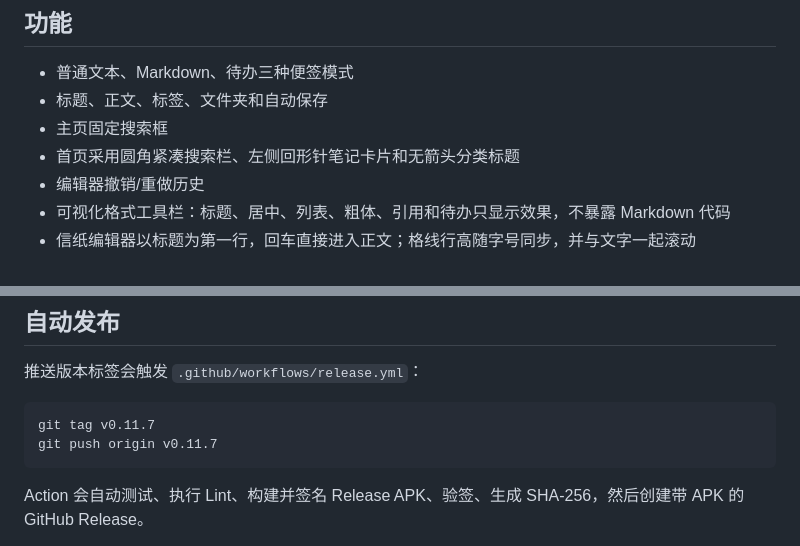
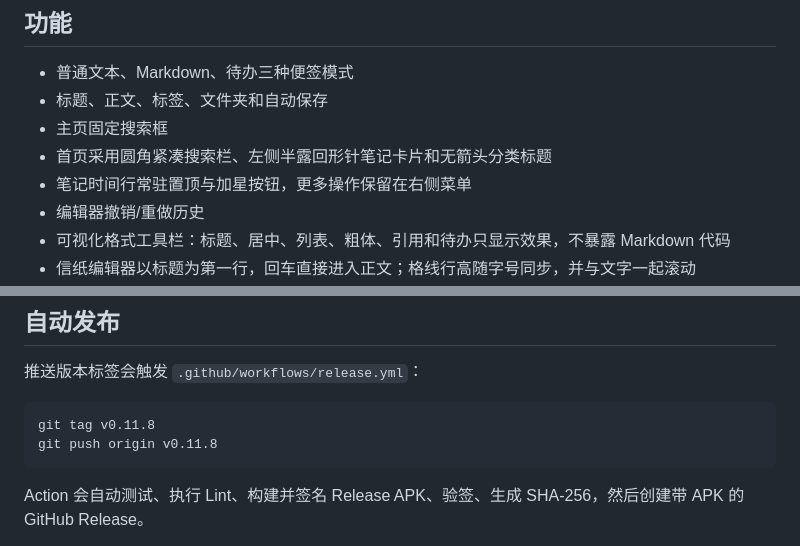
Before and after one commit to zzg341125/bijiruanjian, a Markdown page: README.md, 2 parts joined by grey strips. Drawn GitHub-style.

````diff
--- a/README.md
+++ b/README.md
@@ -15,7 +15,8 @@
 - 普通文本、Markdown、待办三种便签模式
 - 标题、正文、标签、文件夹和自动保存
 - 主页固定搜索框
-- 首页采用圆角紧凑搜索栏、左侧回形针笔记卡片和无箭头分类标题
+- 首页采用圆角紧凑搜索栏、左侧半露回形针笔记卡片和无箭头分类标题
+- 笔记时间行常驻置顶与加星按钮，更多操作保留在右侧菜单
 - 编辑器撤销/重做历史
 - 可视化格式工具栏：标题、居中、列表、粗体、引用和待办只显示效果，不暴露 Markdown 代码
 - 信纸编辑器以标题为第一行，回车直接进入正文；格线行高随字号同步，并与文字一起滚动
@@ -105,8 +106,8 @@ app/build/outputs/apk/debug/app-debug.apk
 推送版本标签会触发 `.github/workflows/release.yml`：
 
 ```bash
-git tag v0.11.7
-git push origin v0.11.7
+git tag v0.11.8
+git push origin v0.11.8
 ```
 
 Action 会自动测试、执行 Lint、构建并签名 Release APK、验签、生成 SHA-256，然后创建带 APK 的 GitHub Release。
````
Also changed, not shown: docs/FEATURE_PARITY.md (+1 -1 lines), docs/TESTING.md (+6 -2 lines), docs/screenshot-home-paperclip.png, 2 other files.
